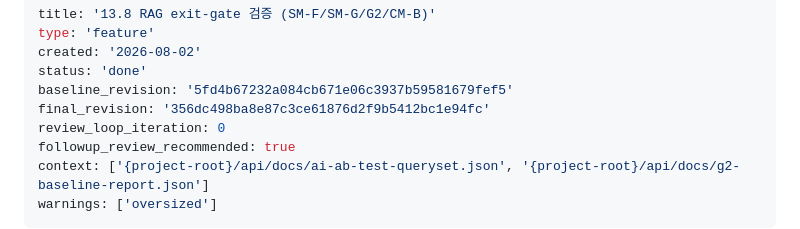
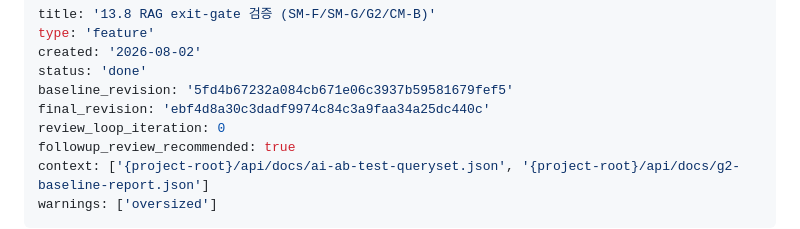
Before and after one commit to wonho1111/bmad-encar-demo, a Markdown page: _bmad-output/implementation-artifacts/spec-13-8-rag-exit-gate-검증-sm-f-sm-g-g2-cm-b.md, the part around the change. Rendered like a GitHub page.

Commit message:
story 13-8 스펙: final_revision을 실제 브랜치 커밋으로 고정
이전 값 fd28b438은 HEAD의 조상이 아닌 dangling 커밋이라 baseline..final 범위가
실제 shipped 내용을 재현하지 못했다(git gc에 사라질 객체). 4차 리뷰의 작업 커밋을
가리키게 바꾼다 — 이 메타데이터 커밋 자체는 범위 밖이다.

Co-Authored-By: Claude Opus 5 <noreply@anthropic.com>

```diff
--- a/_bmad-output/implementation-artifacts/spec-13-8-rag-exit-gate-검증-sm-f-sm-g-g2-cm-b.md
+++ b/_bmad-output/implementation-artifacts/spec-13-8-rag-exit-gate-검증-sm-f-sm-g-g2-cm-b.md
@@ -4,7 +4,7 @@ type: 'feature'
 created: '2026-08-02'
 status: 'done'
 baseline_revision: '5fd4b67232a084cb671e06c3937b59581679fef5'
-final_revision: '356dc498ba8e87c3ce61876d2f9b5412bc1e94fc'
+final_revision: 'ebf4d8a30c3dadf9974c84c3a9faa34a25dc440c'
 review_loop_iteration: 0
 followup_review_recommended: true
 context: ['{project-root}/api/docs/ai-ab-test-queryset.json', '{project-root}/api/docs/g2-baseline-report.json']
```
